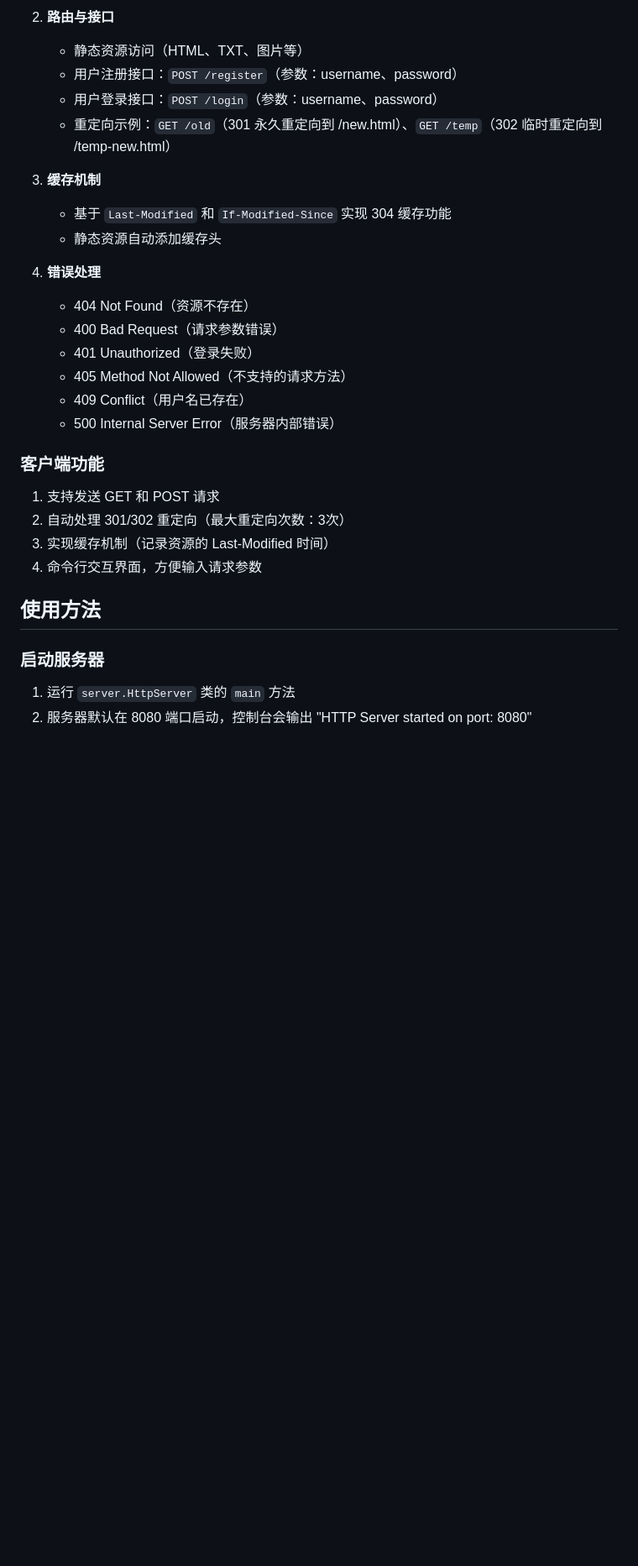
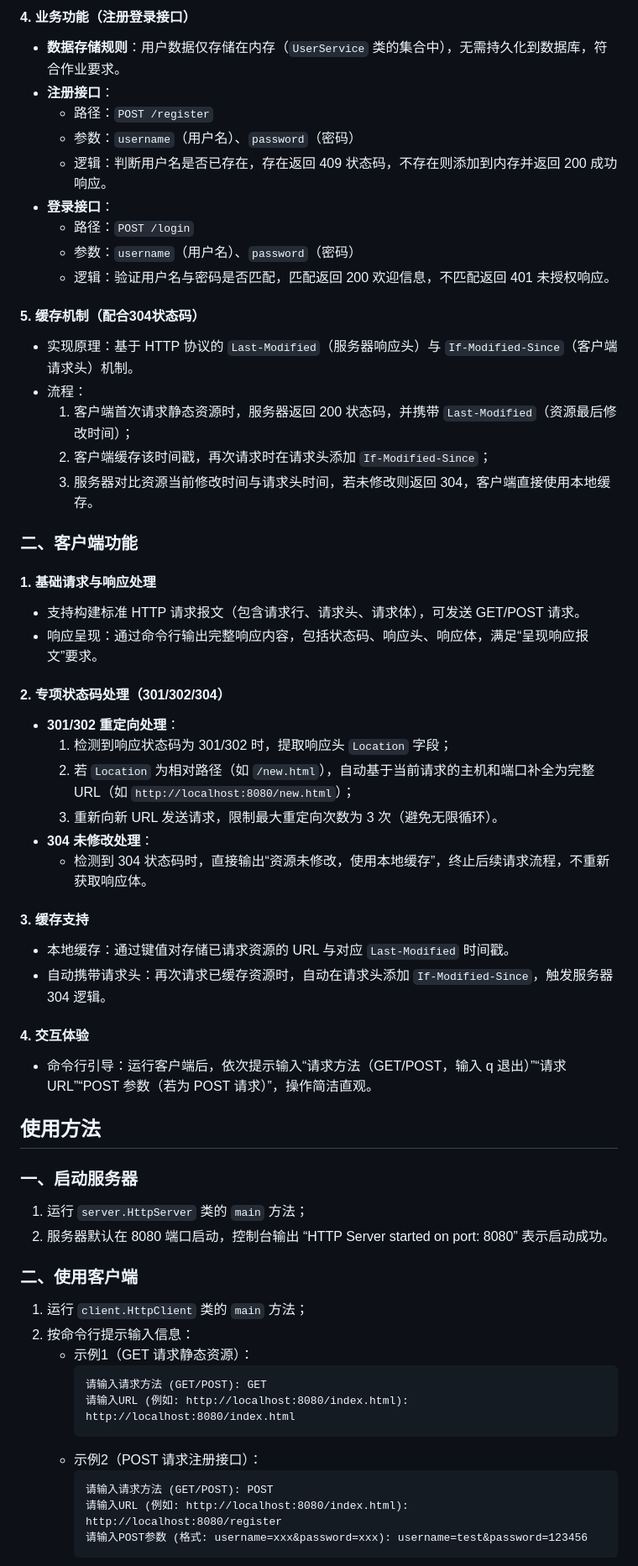
Before and after one commit to Rosolio/HTTPProject, a Markdown page: readme.md, the part around the change printed below. Shown: that part at 84% size. GitHub-like rendering; blank space fills up the shorter version.

````diff
--- a/readme.md
+++ b/readme.md
@@ -41,33 +53,62 @@ HTTPProject/
 
-2. **路由与接口**
-    - 静态资源访问（HTML、TXT、图片等）
-    - 用户注册接口：`POST /register`（参数：username、password）
-    - 用户登录接口：`POST /login`（参数：username、password）
-    - 重定向示例：`GET /old`（301 永久重定向到 /new.html）、`GET /temp`（302 临时重定向到 /temp-new.html）
+#### 4. 业务功能（注册登录接口）
+- **数据存储规则**：用户数据仅存储在内存（`UserService` 类的集合中），无需持久化到数据库，符合作业要求。
+- **注册接口**：
+   - 路径：`POST /register`
+   - 参数：`username`（用户名）、`password`（密码）
+   - 逻辑：判断用户名是否已存在，存在返回 409 状态码，不存在则添加到内存并返回 200 成功响应。
+- **登录接口**：
+   - 路径：`POST /login`
+   - 参数：`username`（用户名）、`password`（密码）
+   - 逻辑：验证用户名与密码是否匹配，匹配返回 200 欢迎信息，不匹配返回 401 未授权响应。
 
-3. **缓存机制**
-    - 基于 `Last-Modified` 和 `If-Modified-Since` 实现 304 缓存功能
-    - 静态资源自动添加缓存头
+#### 5. 缓存机制（配合304状态码）
+- 实现原理：基于 HTTP 协议的 `Last-Modified`（服务器响应头）与 `If-Modified-Since`（客户端请求头）机制。
+- 流程：
+   1. 客户端首次请求静态资源时，服务器返回 200 状态码，并携带 `Last-Modified`（资源最后修改时间）；
+   2. 客户端缓存该时间戳，再次请求时在请求头添加 `If-Modified-Since`；
+   3. 服务器对比资源当前修改时间与请求头时间，若未修改则返回 304，客户端直接使用本地缓存。
 
-4. **错误处理**
-    - 404 Not Found（资源不存在）
-    - 400 Bad Request（请求参数错误）
-    - 401 Unauthorized（登录失败）
-    - 405 Method Not Allowed（不支持的请求方法）
-    - 409 Conflict（用户名已存在）
-    - 500 Internal Server Error（服务器内部错误）
 
-### 客户端功能
+### 二、客户端功能
+#### 1. 基础请求与响应处理
+- 支持构建标准 HTTP 请求报文（包含请求行、请求头、请求体），可发送 GET/POST 请求。
+- 响应呈现：通过命令行输出完整响应内容，包括状态码、响应头、响应体，满足“呈现响应报文”要求。
 
-1. 支持发送 GET 和 POST 请求
-2. 自动处理 301/302 重定向（最大重定向次数：3次）
-3. 实现缓存机制（记录资源的 Last-Modified 时间）
-4. 命令行交互界面，方便输入请求参数
+#### 2. 专项状态码处理（301/302/304）
+- **301/302 重定向处理**：
+   1. 检测到响应状态码为 301/302 时，提取响应头 `Location` 字段；
+   2. 若 `Location` 为相对路径（如 `/new.html`），自动基于当前请求的主机和端口补全为完整 URL（如 `http://localhost:8080/new.html`）；
+   3. 重新向新 URL 发送请求，限制最大重定向次数为 3 次（避免无限循环）。
+- **304 未修改处理**：
+   - 检测到 304 状态码时，直接输出“资源未修改，使用本地缓存”，终止后续请求流程，不重新获取响应体。
+
+#### 3. 缓存支持
+- 本地缓存：通过键值对存储已请求资源的 URL 与对应 `Last-Modified` 时间戳。
+- 自动携带请求头：再次请求已缓存资源时，自动在请求头添加 `If-Modified-Since`，触发服务器 304 逻辑。
+
+#### 4. 交互体验
+- 命令行引导：运行客户端后，依次提示输入“请求方法（GET/POST，输入 q 退出）”“请求 URL”“POST 参数（若为 POST 请求）”，操作简洁直观。
+
 
 ## 使用方法
+### 一、启动服务器
+1. 运行 `server.HttpServer` 类的 `main` 方法；
+2. 服务器默认在 8080 端口启动，控制台输出 “HTTP Server started on port: 8080” 表示启动成功。
 
-### 启动服务器
+### 二、使用客户端
+1. 运行 `client.HttpClient` 类的 `main` 方法；
+2. 按命令行提示输入信息：
+   - 示例1（GET 请求静态资源）：
+     ```
+     请输入请求方法 (GET/POST): GET
+     请输入URL (例如: http://localhost:8080/index.html): http://localhost:8080/index.html
+     ```
+   - 示例2（POST 请求注册接口）：
+     ```
+     请输入请求方法 (GET/POST): POST
+     请输入URL (例如: http://localhost:8080/index.html): http://localhost:8080/register
+     请输入POST参数 (格式: username=xxx&password=xxx): username=test&password=123456
+     ```
 
-1. 运行 `server.HttpServer` 类的 `main` 方法
-2. 服务器默认在 8080 端口启动，控制台会输出 "HTTP Server started on port: 8080"
 
````
Also changed, not shown: other parts of readme.md (+118 -181 lines).
